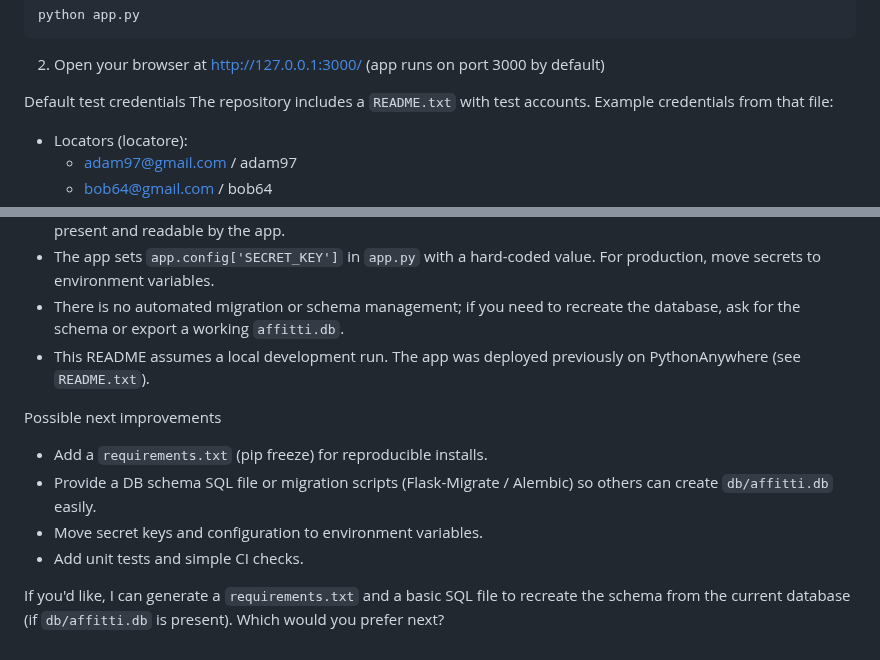
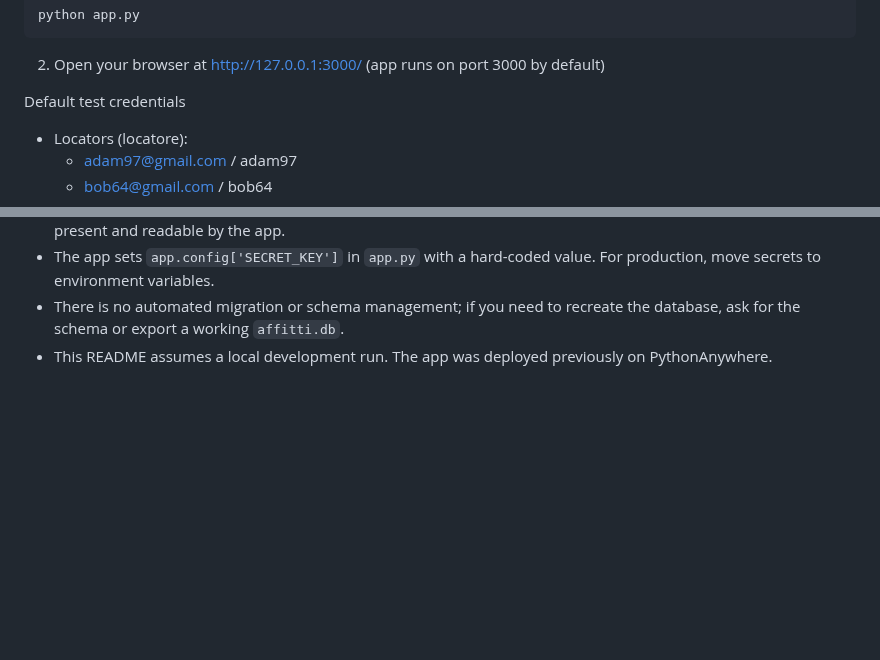
Before and after one commit to GiovanniRusso2002/HouseRent, a Markdown page: README.md, 2 parts joined by grey strips. GitHub-like rendering; blank space fills up the shorter version.

Commit message:
Update README to remove deployment and improvement notes
Removed sections about previous deployment and possible improvements.

```diff
--- a/README.md
+++ b/README.md
@@ -54,7 +54,6 @@ python app.py
 2. Open your browser at http://127.0.0.1:3000/ (app runs on port 3000 by default)
 
 Default test credentials
-The repository includes a `README.txt` with test accounts. Example credentials from that file:
 
 - Locators (locatore):
 	- adam97@gmail.com / adam97
@@ -68,12 +67,4 @@ Notes, assumptions and caveats
 - The DAO modules use direct SQLite connections (`sqlite3.connect('db/affitti.db')`). Ensure `db/affitti.db` is present and readable by the app.
 - The app sets `app.config['SECRET_KEY']` in `app.py` with a hard-coded value. For production, move secrets to environment variables.
 - There is no automated migration or schema management; if you need to recreate the database, ask for the schema or export a working `affitti.db`.
-- This README assumes a local development run. The app was deployed previously on PythonAnywhere (see `README.txt`).
-
-Possible next improvements
-- Add a `requirements.txt` (pip freeze) for reproducible installs.
-- Provide a DB schema SQL file or migration scripts (Flask-Migrate / Alembic) so others can create `db/affitti.db` easily.
-- Move secret keys and configuration to environment variables.
-- Add unit tests and simple CI checks.
-
-If you'd like, I can generate a `requirements.txt` and a basic SQL file to recreate the schema from the current database (if `db/affitti.db` is present). Which would you prefer next?
+- This README assumes a local development run. The app was deployed previously on PythonAnywhere.
```
